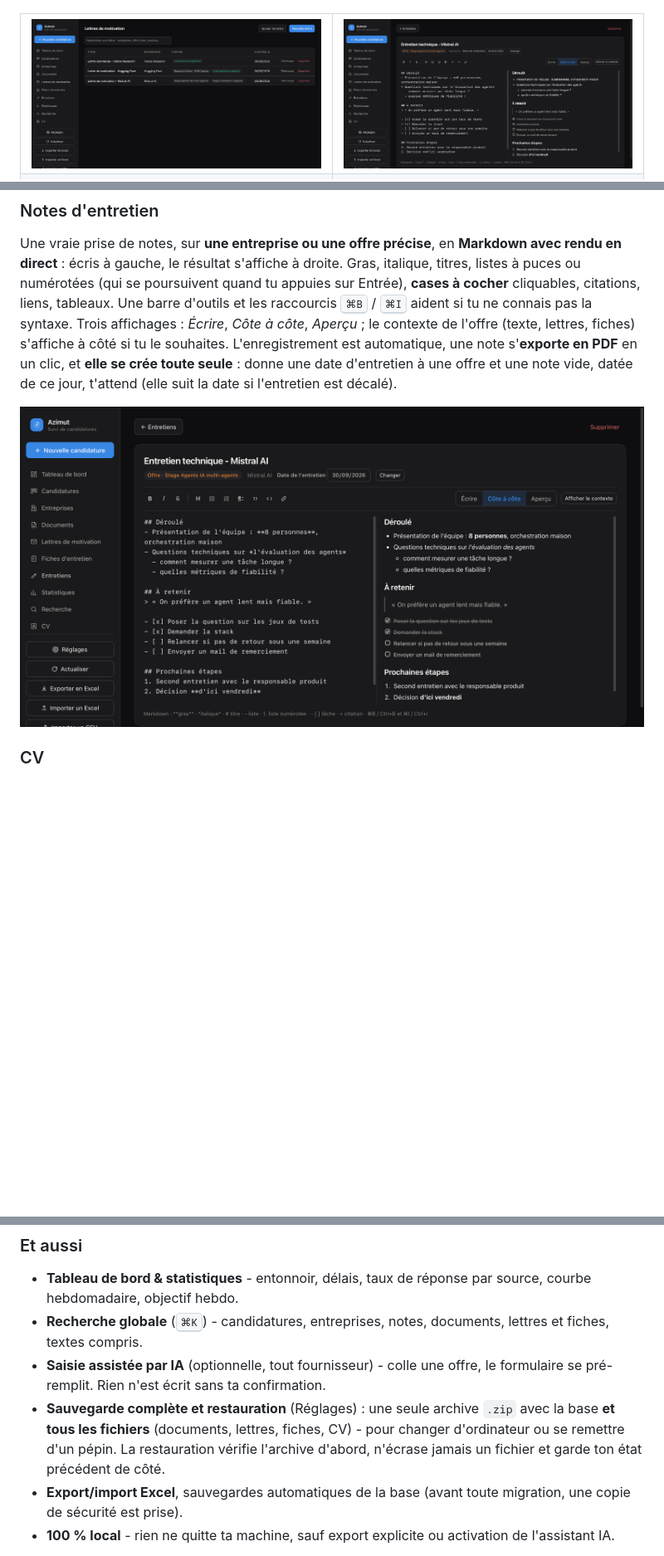
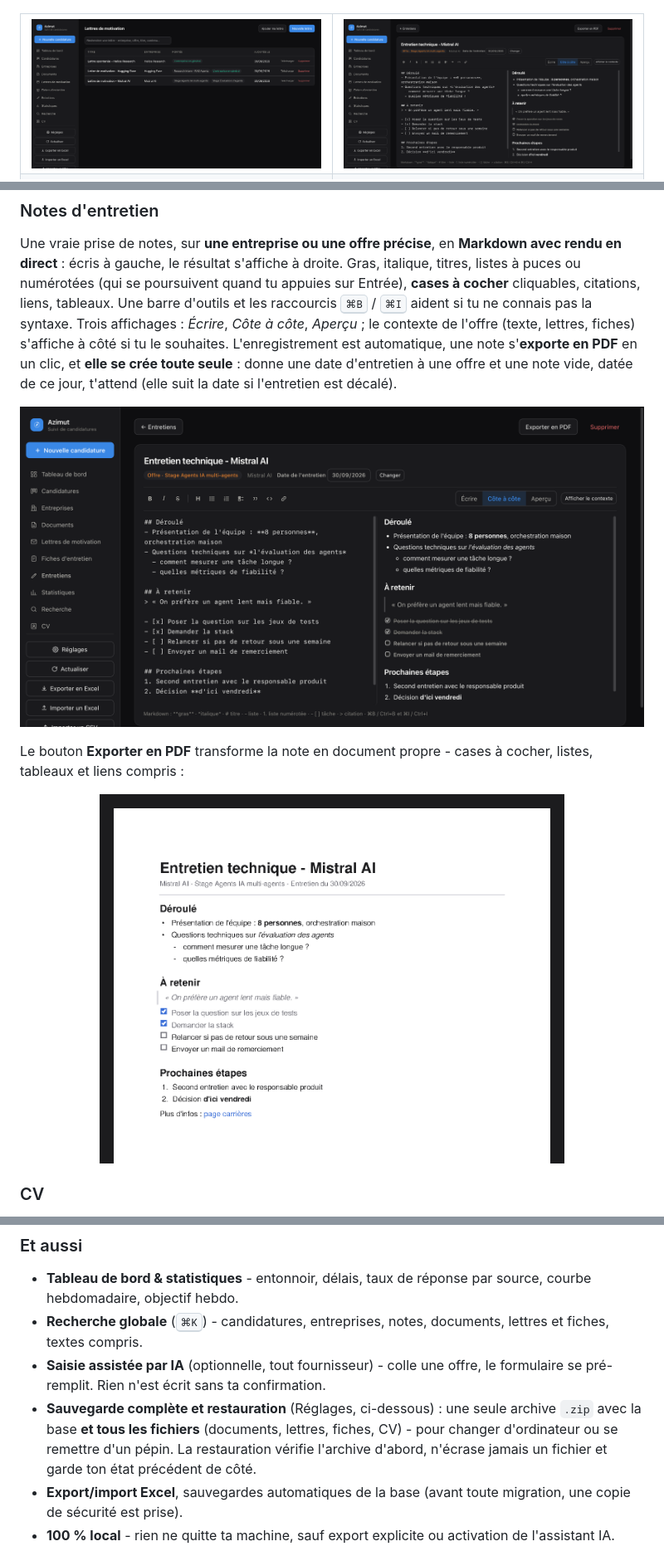
Before and after one commit to thmsgo18/Azimut, a Markdown page: README.fr.md, 3 parts joined by grey strips. Shown: that part at 83% size. Drawn GitHub-style; pictures changed too: docs/screenshot-entretien.png, docs/screenshot-note-pdf.png (added); blank space fills up the shorter version.

Commit message:
README : captures de la fiche entreprise, de l'export PDF d'une note et de la sauvegarde complète
Capture de l'éditeur de notes mise à jour (bouton « Exporter en PDF »).

```diff
--- a/README.fr.md
+++ b/README.fr.md
@@ -267,6 +269,10 @@ Une vraie prise de notes, sur **une entreprise ou une offre précise**, en **Mar
 
 <p align="center"><img src="docs/screenshot-entretien.png" width="760" alt="Note d'entretien en Markdown avec rendu en direct"></p>
 
+Le bouton **Exporter en PDF** transforme la note en document propre - cases à cocher, listes, tableaux et liens compris :
+
+<p align="center"><img src="docs/screenshot-note-pdf.png" width="560" alt="Une note exportée en PDF"></p>
+
 ### CV
 
 Une section pour **tes CV** - le français, l'anglais, celui orienté data : le **fichier** (à télécharger, à envoyer), son **texte** (à copier en un clic), et surtout **où il se modifie** : le dossier de ton projet LaTeX, ou ton fichier Word. Azimut n'y touche jamais, il garde juste le chemin (à copier, ou à ouvrir depuis l'appli). C'est ce qui permet à une IA de **lire le texte brut à jour** et de **savoir où aller le modifier** si tu le lui demandes. Le **CV principal** est celui qu'elle lit pour rédiger tes lettres et adapter tes fiches.
@@ -278,7 +284,7 @@ Une section pour **tes CV** - le français, l'anglais, celui orienté data : le
 - **Tableau de bord & statistiques** - entonnoir, délais, taux de réponse par source, courbe hebdomadaire, objectif hebdo.
 - **Recherche globale** (<kbd>⌘K</kbd>) - candidatures, entreprises, notes, documents, lettres et fiches, textes compris.
 - **Saisie assistée par IA** (optionnelle, tout fournisseur) - colle une offre, le formulaire se pré-remplit. Rien n'est écrit sans ta confirmation.
-- **Sauvegarde complète et restauration** (Réglages) : une seule archive `.zip` avec la base **et tous les fichiers** (documents, lettres, fiches, CV) - pour changer d'ordinateur ou se remettre d'un pépin. La restauration vérifie l'archive d'abord, n'écrase jamais un fichier et garde ton état précédent de côté.
+- **Sauvegarde complète et restauration** (Réglages, ci-dessous) : une seule archive `.zip` avec la base **et tous les fichiers** (documents, lettres, fiches, CV) - pour changer d'ordinateur ou se remettre d'un pépin. La restauration vérifie l'archive d'abord, n'écrase jamais un fichier et garde ton état précédent de côté.
 - **Export/import Excel**, sauvegardes automatiques de la base (avant toute migration, une copie de sécurité est prise).
 - **100 % local** - rien ne quitte ta machine, sauf export explicite ou activation de l'assistant IA.
 
```
Also changed, not shown: other parts of README.fr.md (+4 -0 lines), README.md (+9 -1 lines), docs/screenshot-entreprise.png (added), docs/screenshot-sauvegarde.png (added).
